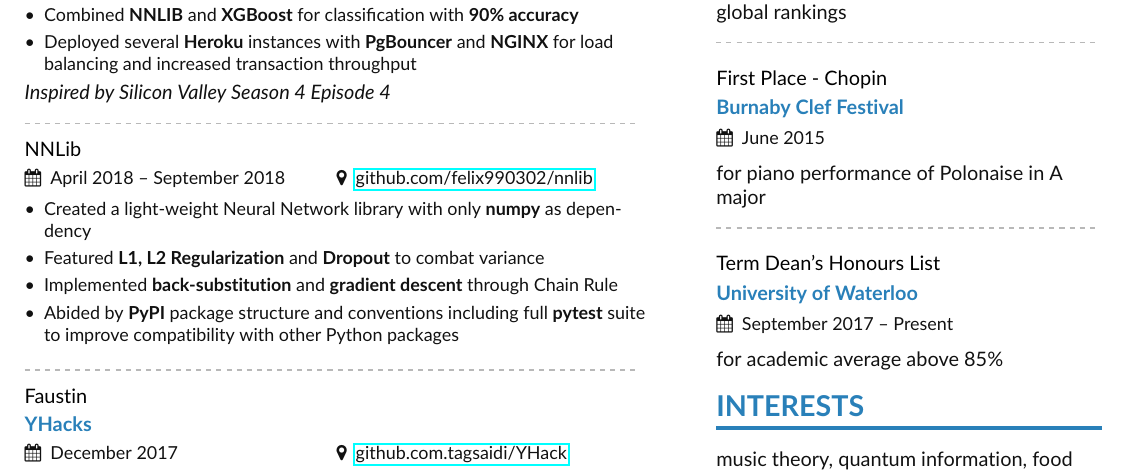
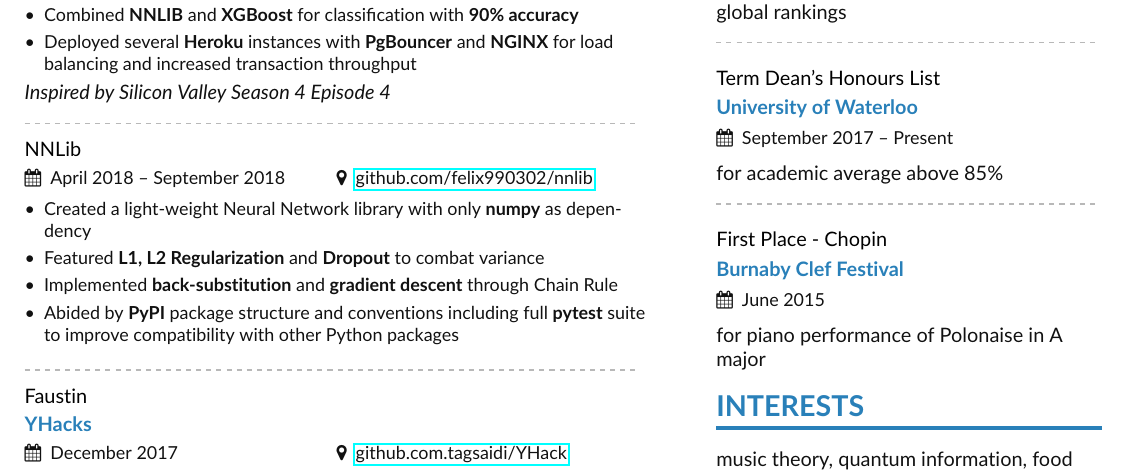
Before and after one commit to felix990302/resume, a LaTeX CV (zhoufelix.tex, which reads page1sidebar.tex): part of the page, cut so that both start at the same text. Compiled offline with pdfLaTeX.

Commit message:
corrected side bar for chronological order

```diff
--- a/page1sidebar.tex
+++ b/page1sidebar.tex
@@ -41,13 +41,13 @@ global rankings
 
 \divider\smallskip
 
+\cvevent{Term Dean's Honours List}{University of Waterloo}{September 2017 -- Present}{}
+for academic average above 85\%
+
+\divider\smallskip
+
 \cvevent{First Place - Chopin}{Burnaby Clef Festival}{June 2015}{}
 for piano performance of Polonaise in A major
 
-\divider\smallskip
-
-\cvevent{Term Dean's Honours List}{University of Waterloo}{September 2017 -- Present}{}
-for academic average above 85\%
-
 \cvsection{Interests}
 music theory, quantum information, food
```
Also changed, not shown: zhoufelix.pdf, 1 other file.
